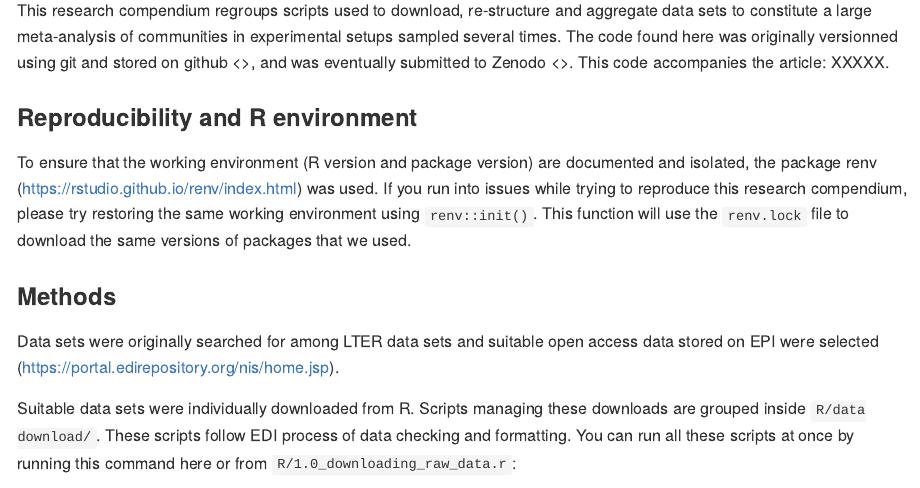
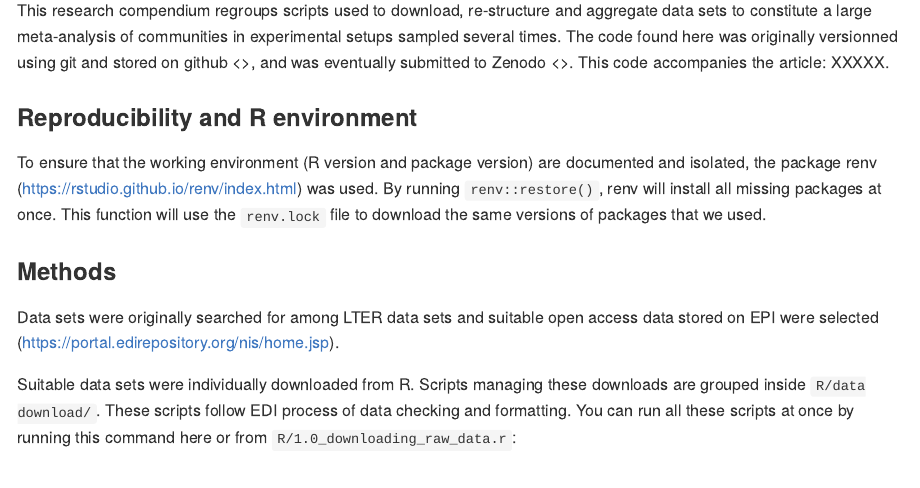
Before and after one commit to chase-lab/BioTIMEx, an R Markdown document (readme.Rmd): the page in a window 1100 px wide, from 150 px down. Rendered offline with R 4.5, knitr and Pandoc, with nearby package versions.

Commit message:
small readme update

```diff
--- a/readme.Rmd
+++ b/readme.Rmd
@@ -15,7 +15,7 @@ This research compendium regroups scripts used to download, re-structure and agg
 The code found here was originally versionned using git and stored on github <>, and was eventually submitted to Zenodo <>. This code accompanies the article: XXXXX.
 
 ### Reproducibility and R environment
-To ensure that the working environment (R version and package version) are documented and isolated, the package renv (<https://rstudio.github.io/renv/index.html>) was used. If you run into issues while trying to reproduce this research compendium, please try restoring the same working environment using `renv::init()`. This function will use the `renv.lock` file to download the same versions of packages that we used.
+To ensure that the working environment (R version and package version) are documented and isolated, the package renv (<https://rstudio.github.io/renv/index.html>) was used. By running `renv::restore()`, renv will install all missing packages at once. This function will use the `renv.lock` file to download the same versions of packages that we used.
 
 ### Methods
 Data sets were originally searched for among LTER data sets and suitable open access data stored on EPI were selected (<https://portal.edirepository.org/nis/home.jsp>).
```
Also changed, not shown: 1 other file.
